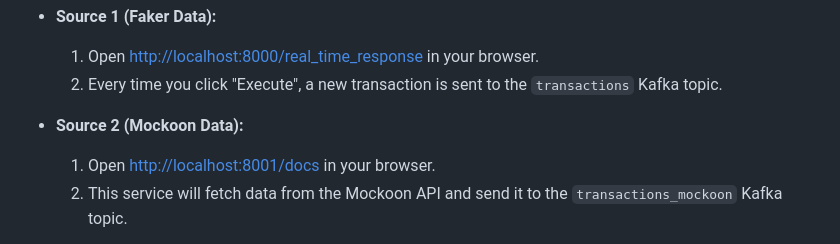
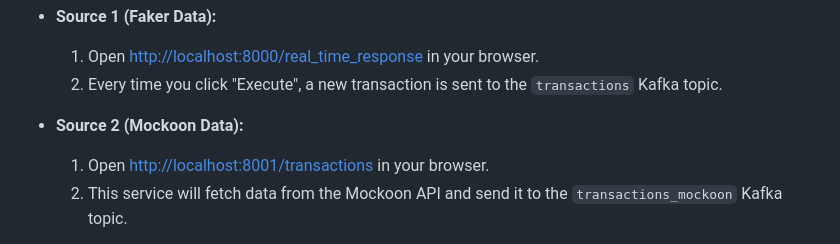
Before and after one commit to amineelgardoum-rgb/transactions_e_commerce_pipeline, a Markdown page: README.md, the part around the change. Drawn GitHub-style.

```diff
--- a/README.md
+++ b/README.md
@@ -87,7 +87,7 @@ The producers are exposed via FastAPI. You can use the interactive API documenta
   2. Every time you click "Execute", a new transaction is sent to the `transactions` Kafka topic.
 - **Source 2 (Mockoon Data):**
 
-  1. Open [http://localhost:8001/docs](http://localhost:8001/transactions) in your browser.
+  1. Open [http://localhost:8001/transactions](http://localhost:8001/transactions) in your browser.
   2. This service will fetch data from the Mockoon API and send it to the `transactions_mockoon` Kafka topic.
 
 > **What's Happening?**
```
